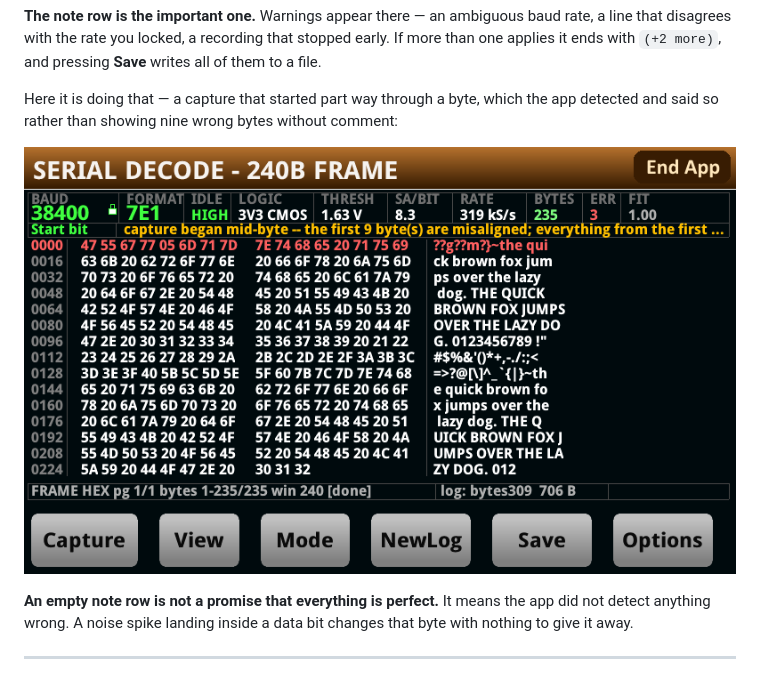
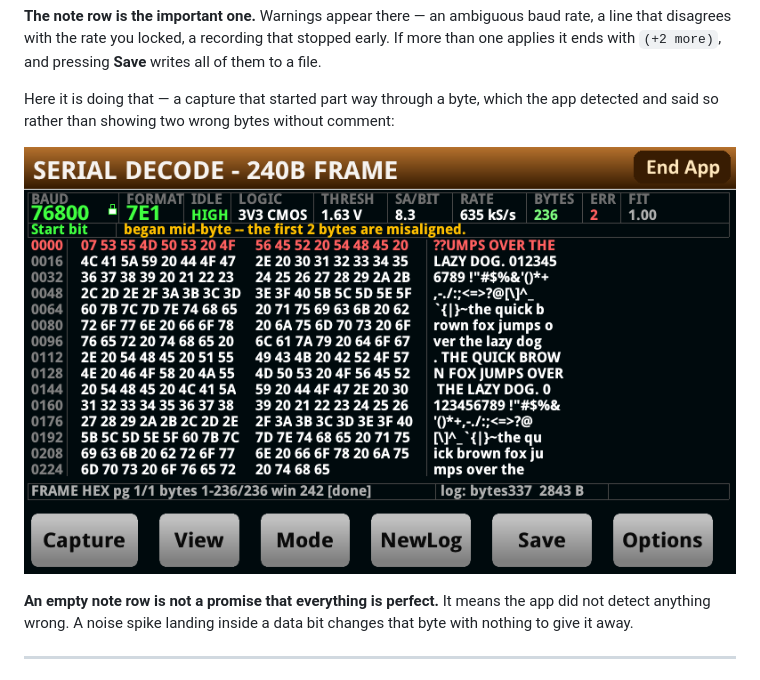
Before and after one commit to ameline-design/dmm6500-serial-decode, a Markdown page: docs/MANUAL.md, the part around one of its changes. GitHub-like rendering; pictures changed too: docs/img/panel-hex-note.png.

```diff
--- a/docs/MANUAL.md
+++ b/docs/MANUAL.md
@@ -134,7 +134,7 @@ disagrees with the rate you locked, a recording that stopped early. If more than
 with `(+2 more)`, and pressing **Save** writes all of them to a file.
 
 Here it is doing that — a capture that started part way through a byte, which the app detected and
-said so rather than showing nine wrong bytes without comment:
+said so rather than showing two wrong bytes without comment:
 
 ![The note row reporting a mid-byte start](img/panel-hex-note.png)
 
```
Also changed, not shown: other parts of docs/MANUAL.md (+22 -22 lines), docs/img/panel-err0.png (deleted), docs/img/panel-errors.png, 1 other file.
